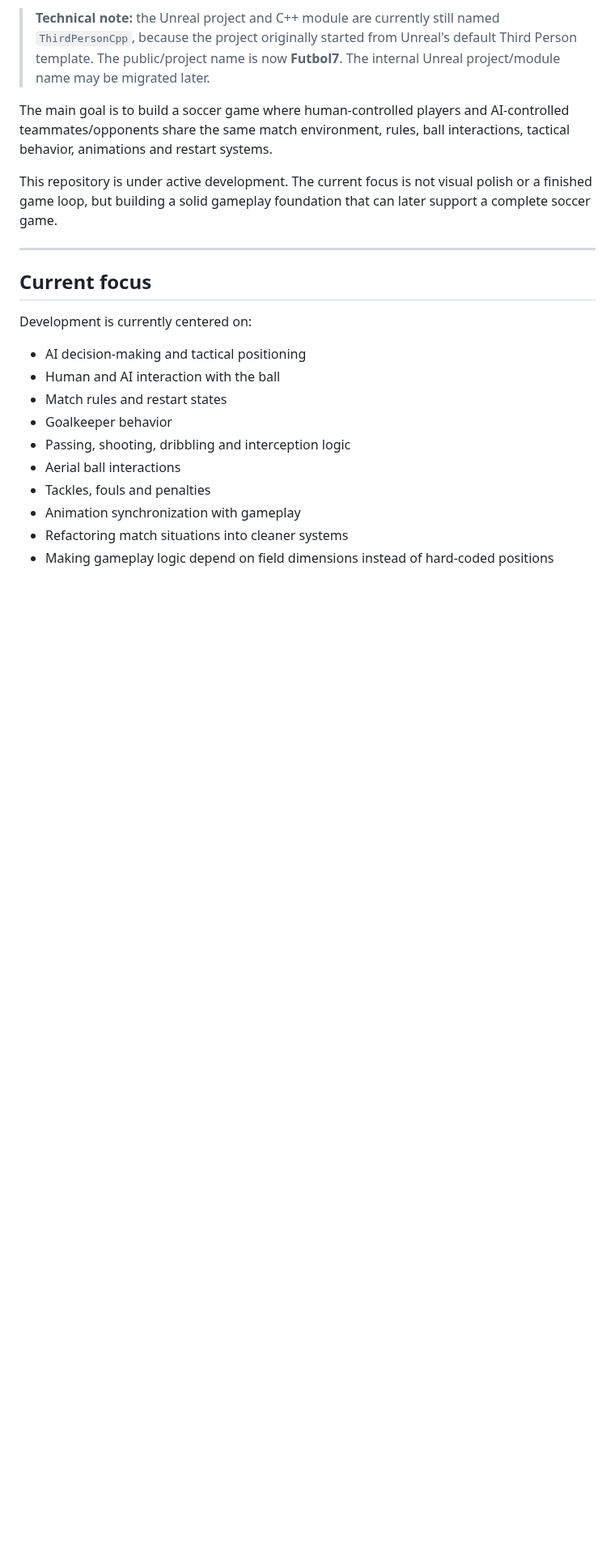
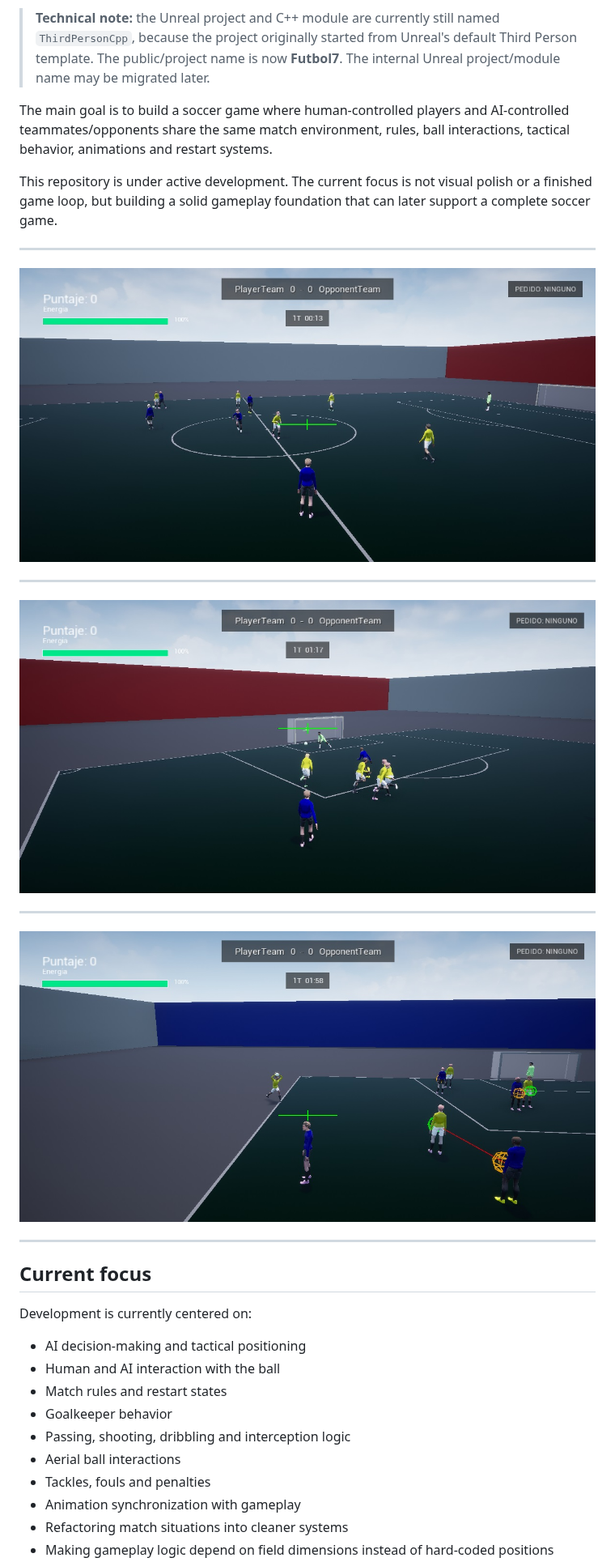
Before and after one commit to SurvilaDeveloper/futbol7, a Markdown page: README.md, the part around the change. Shown at 81% size. GitHub-like rendering; pictures changed too: docs/images/futbol7_1.jpg (added), docs/images/futbol7_2.jpg (added), docs/images/futbol7_3.jpg (added); blank space fills up the shorter version.

Commit message:
imagenes al readme

```diff
--- a/README.md
+++ b/README.md
@@ -9,6 +9,18 @@
 The main goal is to build a soccer game where human-controlled players and AI-controlled teammates/opponents share the same match environment, rules, ball interactions, tactical behavior, animations and restart systems.
 
 This repository is under active development. The current focus is not visual polish or a finished game loop, but building a solid gameplay foundation that can later support a complete soccer game.
+
+---
+
+<img src="docs/images/futbol7_1.jpg" alt="Captura del gameplay" width="800">
+
+---
+
+<img src="docs/images/futbol7_2.jpg" alt="Captura del gameplay" width="800">
+
+---
+
+<img src="docs/images/futbol7_3.jpg" alt="Captura del gameplay" width="800">
 
 ---
 
```
Also changed, not shown: README_ES.md (+12 -0 lines).
